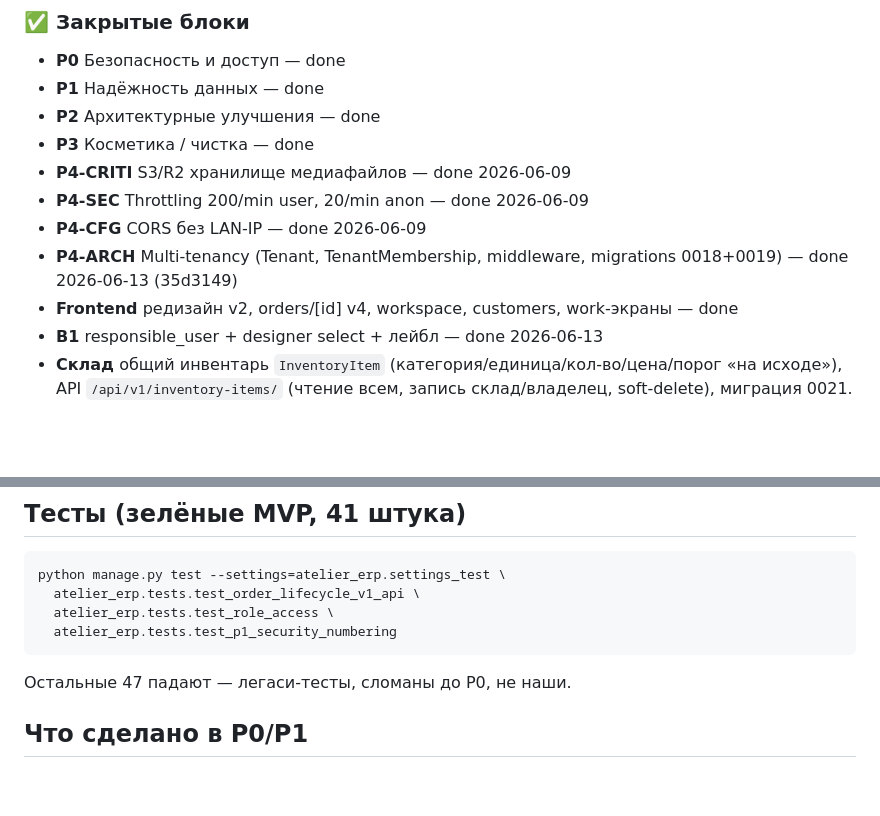
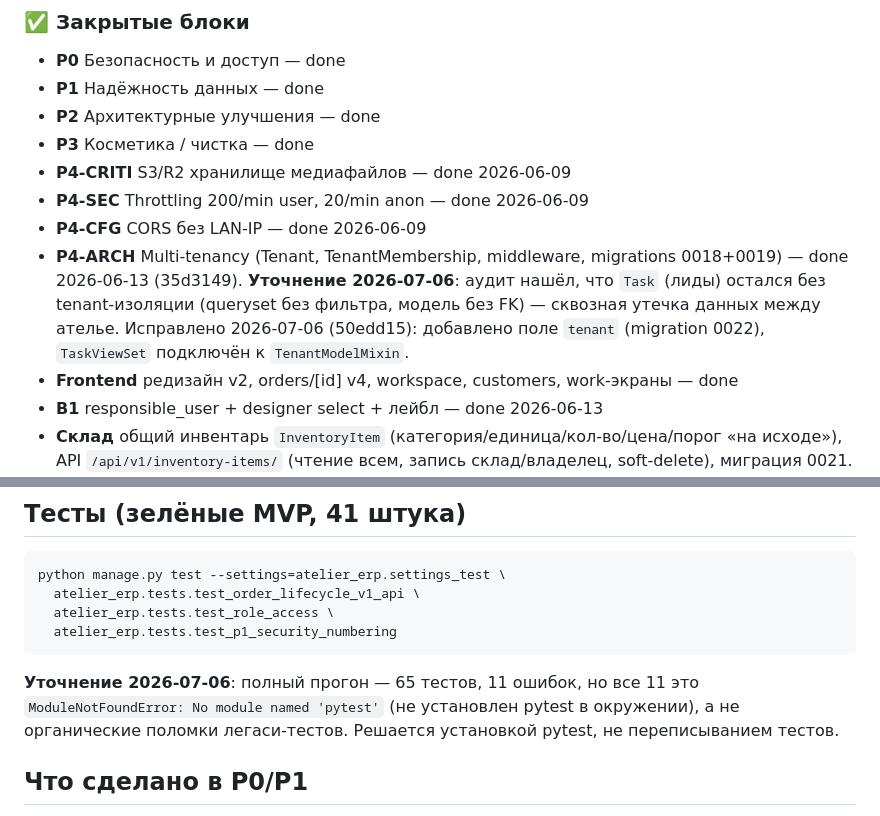
Before and after one commit to xoxmach7/atelier_erp, a Markdown page: CLAUDE.md, 2 parts joined by grey strips. GitHub-like rendering; blank space fills up the shorter version.

Commit message:
docs: уточнить статус multi-tenancy и тестов по итогам аудита
Task был без tenant-изоляции (исправлено в 50edd15) — уточнено в
трекере. Расхождение "47 легаси падают" не подтвердилось: реальная
причина 11 ошибок — отсутствующий pytest в окружении, не поломки
тестов.

````diff
--- a/CLAUDE.md
+++ b/CLAUDE.md
@@ -51,7 +51,7 @@
 - **P4-CRITI** S3/R2 хранилище медиафайлов — done 2026-06-09
 - **P4-SEC** Throttling 200/min user, 20/min anon — done 2026-06-09
 - **P4-CFG** CORS без LAN-IP — done 2026-06-09
-- **P4-ARCH** Multi-tenancy (Tenant, TenantMembership, middleware, migrations 0018+0019) — done 2026-06-13 (35d3149)
+- **P4-ARCH** Multi-tenancy (Tenant, TenantMembership, middleware, migrations 0018+0019) — done 2026-06-13 (35d3149). **Уточнение 2026-07-06**: аудит нашёл, что `Task` (лиды) остался без tenant-изоляции (queryset без фильтра, модель без FK) — сквозная утечка данных между ателье. Исправлено 2026-07-06 (50edd15): добавлено поле `tenant` (migration 0022), `TaskViewSet` подключён к `TenantModelMixin`.
 - **Frontend** редизайн v2, orders/[id] v4, workspace, customers, work-экраны — done
 - **B1** responsible_user + designer select + лейбл — done 2026-06-13
 - **Склад** общий инвентарь `InventoryItem` (категория/единица/кол-во/цена/порог «на исходе»), API `/api/v1/inventory-items/` (чтение всем, запись склад/владелец, soft-delete), миграция 0021. Экран «Материалы»: объединённая таблица (ткань Fabric + позиции InventoryItem) + добавление/редактирование/удаление. `Fabric` оставлен как каталог КП. — done 2026-06-21 (3bb8840)
@@ -92,7 +92,7 @@ python manage.py test --settings=atelier_erp.settings_test \
   atelier_erp.tests.test_role_access \
   atelier_erp.tests.test_p1_security_numbering
 ```
-Остальные 47 падают — легаси-тесты, сломаны до P0, не наши.
+**Уточнение 2026-07-06**: полный прогон — 65 тестов, 11 ошибок, но все 11 это `ModuleNotFoundError: No module named 'pytest'` (не установлен pytest в окружении), а не органические поломки легаси-тестов. Решается установкой pytest, не переписыванием тестов.
 
 ## Что сделано в P0/P1
 - Единый реестр ролей (`atelier_erp/roles.py`)
````
